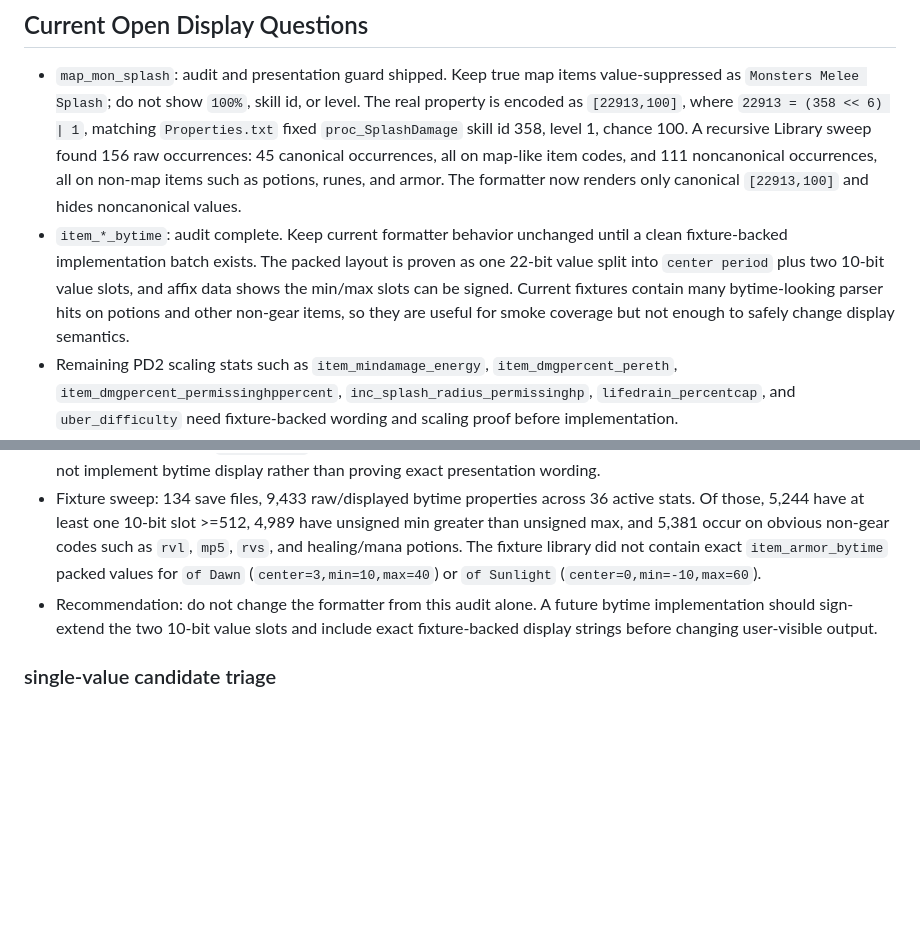
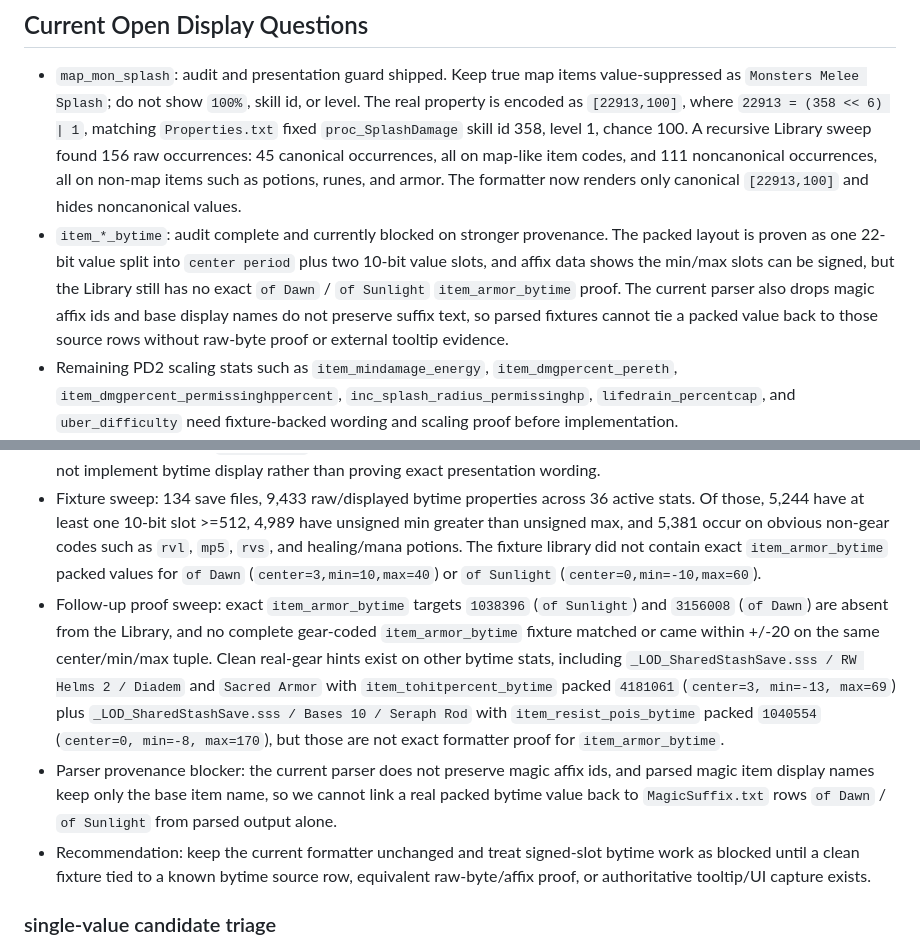
Before and after one commit to nichol63/PD2-Gomule, a Markdown page: docs/autopilot/display-decisions.md, 2 parts joined by grey strips. GitHub-like rendering; blank space fills up the shorter version.

Commit message:
docs: block bytime formatter proof gap

```diff
--- a/docs/autopilot/display-decisions.md
+++ b/docs/autopilot/display-decisions.md
@@ -30,7 +30,7 @@ Latest fixture sanity: 134 Library save files checked, 3,000 raw `extra_holybolt
 ## Current Open Display Questions
 
 - `map_mon_splash`: audit and presentation guard shipped. Keep true map items value-suppressed as `Monsters Melee Splash`; do not show `100%`, skill id, or level. The real property is encoded as `[22913,100]`, where `22913 = (358 << 6) | 1`, matching `Properties.txt` fixed `proc_SplashDamage` skill id 358, level 1, chance 100. A recursive Library sweep found 156 raw occurrences: 45 canonical occurrences, all on map-like item codes, and 111 noncanonical occurrences, all on non-map items such as potions, runes, and armor. The formatter now renders only canonical `[22913,100]` and hides noncanonical values.
-- `item_*_bytime`: audit complete. Keep current formatter behavior unchanged until a clean fixture-backed implementation batch exists. The packed layout is proven as one 22-bit value split into `center period` plus two 10-bit value slots, and affix data shows the min/max slots can be signed. Current fixtures contain many bytime-looking parser hits on potions and other non-gear items, so they are useful for smoke coverage but not enough to safely change display semantics.
+- `item_*_bytime`: audit complete and currently blocked on stronger provenance. The packed layout is proven as one 22-bit value split into `center period` plus two 10-bit value slots, and affix data shows the min/max slots can be signed, but the Library still has no exact `of Dawn` / `of Sunlight` `item_armor_bytime` proof. The current parser also drops magic affix ids and base display names do not preserve suffix text, so parsed fixtures cannot tie a packed value back to those source rows without raw-byte proof or external tooltip evidence.
 - Remaining PD2 scaling stats such as `item_mindamage_energy`, `item_dmgpercent_pereth`, `item_dmgpercent_permissinghppercent`, `inc_splash_radius_permissinghp`, `lifedrain_percentcap`, and `uber_difficulty` need fixture-backed wording and scaling proof before implementation.
 - Remaining single-value candidates: triage complete. `deep_wounds`, `eaglehorn_raven`, and `blood_warp_life_reduction` have real item evidence, but local PD2 `.tbl` files do not contain their `ItemStatCost.txt` desc string keys, so exact wording remains blocked. Clout stats and `immune_stat` are now intentionally hidden as internal/noise leaks.
 
@@ -57,7 +57,9 @@ Latest fixture sanity: 134 Library save files checked, 3,000 raw `extra_holybolt
 - Hidden scaling evidence: no extra divide/multiply/add scaling was found for bytime rows; the only data-table behavior described is linear interpolation between min and max around the center period.
 - Java reference caveat: `D2Prop.java` returns placeholder text for descfunc 17/18, so it confirms historical GoMule did not implement bytime display rather than proving exact presentation wording.
 - Fixture sweep: 134 save files, 9,433 raw/displayed bytime properties across 36 active stats. Of those, 5,244 have at least one 10-bit slot >=512, 4,989 have unsigned min greater than unsigned max, and 5,381 occur on obvious non-gear codes such as `rvl`, `mp5`, `rvs`, and healing/mana potions. The fixture library did not contain exact `item_armor_bytime` packed values for `of Dawn` (`center=3,min=10,max=40`) or `of Sunlight` (`center=0,min=-10,max=60`).
-- Recommendation: do not change the formatter from this audit alone. A future bytime implementation should sign-extend the two 10-bit value slots and include exact fixture-backed display strings before changing user-visible output.
+- Follow-up proof sweep: exact `item_armor_bytime` targets `1038396` (`of Sunlight`) and `3156008` (`of Dawn`) are absent from the Library, and no complete gear-coded `item_armor_bytime` fixture matched or came within +/-20 on the same center/min/max tuple. Clean real-gear hints exist on other bytime stats, including `_LOD_SharedStashSave.sss / RW Helms 2 / Diadem` and `Sacred Armor` with `item_tohitpercent_bytime` packed `4181061` (`center=3, min=-13, max=69`) plus `_LOD_SharedStashSave.sss / Bases 10 / Seraph Rod` with `item_resist_pois_bytime` packed `1040554` (`center=0, min=-8, max=170`), but those are not exact formatter proof for `item_armor_bytime`.
+- Parser provenance blocker: the current parser does not preserve magic affix ids, and parsed magic item display names keep only the base item name, so we cannot link a real packed bytime value back to `MagicSuffix.txt` rows `of Dawn` / `of Sunlight` from parsed output alone.
+- Recommendation: keep the current formatter unchanged and treat signed-slot bytime work as blocked until a clean fixture tied to a known bytime source row, equivalent raw-byte/affix proof, or authoritative tooltip/UI capture exists.
 
 ### single-value candidate triage
 
```
Also changed, not shown: docs/autopilot/WORK_QUEUE.md (+4 -2 lines).
